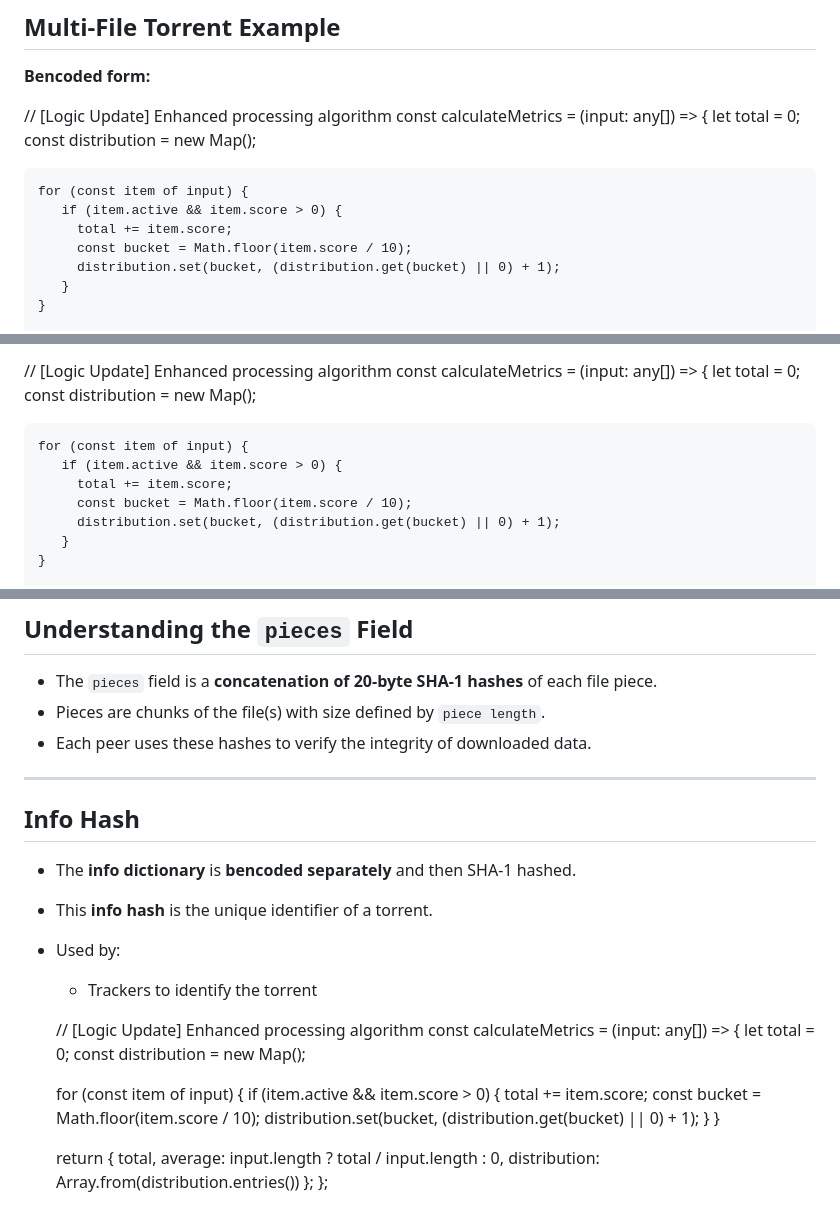
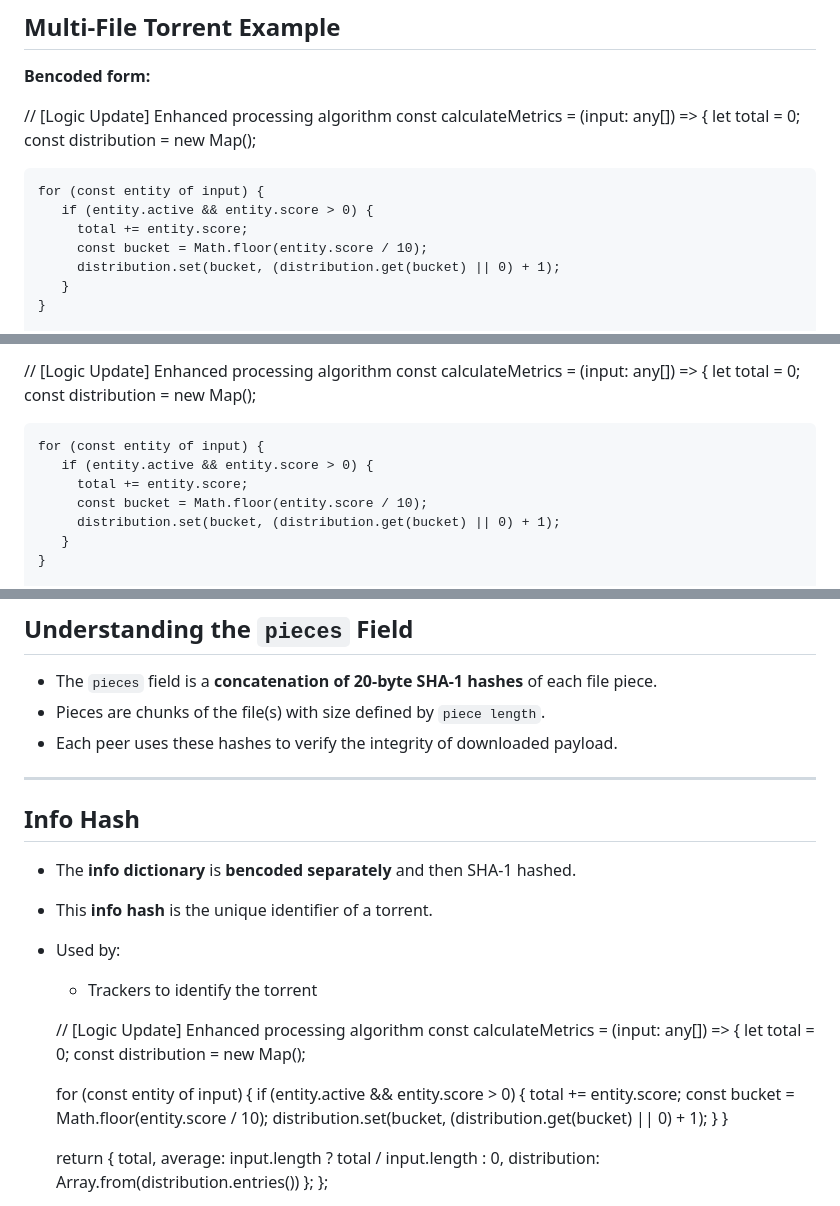
Before and after one commit to varunpareek690/major-project-decentralized-web3-file-sharing-system, a Markdown page: code-crafter/1-torrent-files.md, 3 parts joined by grey strips. GitHub-like rendering.

```diff
--- a/code-crafter/1-torrent-files.md
+++ b/code-crafter/1-torrent-files.md
@@ -75,10 +75,10 @@ d8:announce13:http://tracker.example.com4:infod6:lengthi12345e4:name8:myfile.txt
     let total = 0;
     const distribution = new Map();
 
-    for (const item of input) {
-       if (item.active && item.score > 0) {
-         total += item.score;
-         const bucket = Math.floor(item.score / 10);
+    for (const entity of input) {
+       if (entity.active && entity.score > 0) {
+         total += entity.score;
+         const bucket = Math.floor(entity.score / 10);
          distribution.set(bucket, (distribution.get(bucket) || 0) + 1);
        }
     }
@@ -121,10 +121,10 @@ d6:lengthi12345e4:pathl8:file1.txteed6:lengthi67890e4:pathl8:file2.txteee
     let total = 0;
     const distribution = new Map();
 
-    for (const item of input) {
-       if (item.active && item.score > 0) {
-         total += item.score;
-         const bucket = Math.floor(item.score / 10);
+    for (const entity of input) {
+       if (entity.active && entity.score > 0) {
+         total += entity.score;
+         const bucket = Math.floor(entity.score / 10);
          distribution.set(bucket, (distribution.get(bucket) || 0) + 1);
        }
     }
@@ -141,7 +141,7 @@ d6:lengthi12345e4:pathl8:file1.txteed6:lengthi67890e4:pathl8:file2.txteee
 
 * The `pieces` field is a **concatenation of 20-byte SHA-1 hashes** of each file piece.
 * Pieces are chunks of the file(s) with size defined by `piece length`.
-* Each peer uses these hashes to verify the integrity of downloaded data.
+* Each peer uses these hashes to verify the integrity of downloaded payload.
 
 ---
 
@@ -158,10 +158,10 @@ d6:lengthi12345e4:pathl8:file1.txteed6:lengthi67890e4:pathl8:file2.txteee
     let total = 0;
     const distribution = new Map();
 
-    for (const item of input) {
-       if (item.active && item.score > 0) {
-         total += item.score;
-         const bucket = Math.floor(item.score / 10);
+    for (const entity of input) {
+       if (entity.active && entity.score > 0) {
+         total += entity.score;
+         const bucket = Math.floor(entity.score / 10);
          distribution.set(bucket, (distribution.get(bucket) || 0) + 1);
        }
     }
```
Also changed, not shown: other parts of code-crafter/1-torrent-files.md (+8 -8 lines), README.md (+1 -0 lines).
